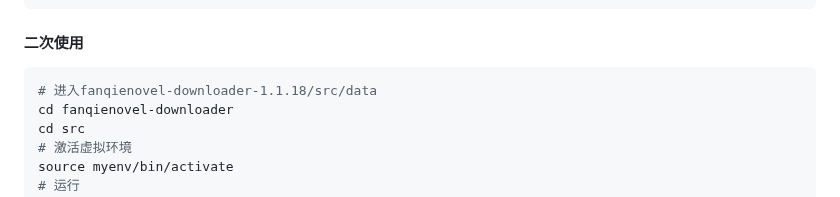
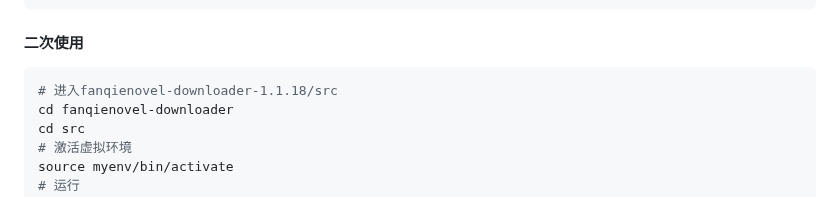
Before and after one commit to ying-ck/fanqienovel-downloader, a Markdown page: README.md, the part around the change. GitHub-like rendering.

Commit message:
改一下

````diff
--- a/README.md
+++ b/README.md
@@ -133,7 +133,7 @@ deactivate
 ```
 #### 二次使用
 ```bash
-# 进入fanqienovel-downloader-1.1.18/src/data
+# 进入fanqienovel-downloader-1.1.18/src
 cd fanqienovel-downloader
 cd src
 # 激活虚拟环境
````
